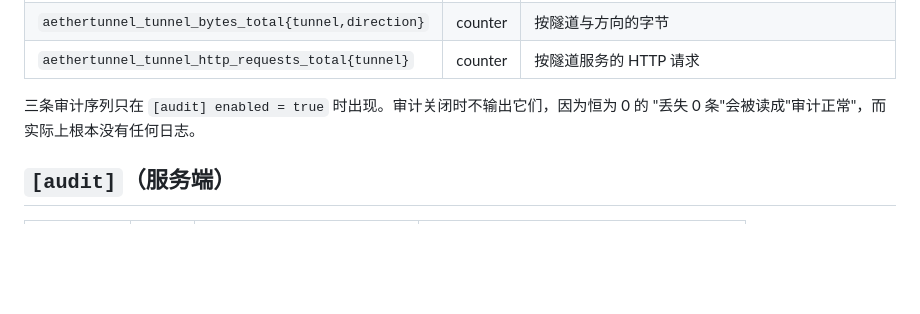
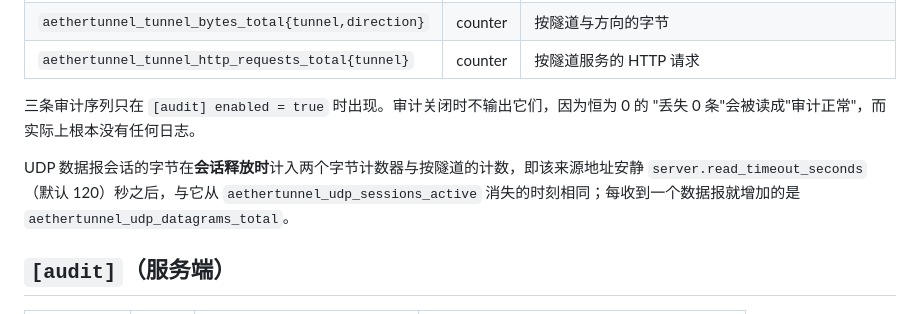
Before and after one commit to 000214075/aethertunnel, a Markdown page: docs/CONFIGURATION.md, the part around the change. Rendered like a GitHub page; blank space fills up the shorter version.

```diff
--- a/docs/CONFIGURATION.md
+++ b/docs/CONFIGURATION.md
@@ -184,6 +184,10 @@ SOCKS5 回复码 `0x02`（not allowed）拒绝。`allow_cidrs` / `deny_cidrs`
 三条审计序列只在 `[audit] enabled = true` 时出现。审计关闭时不输出它们，因为恒为 0 的
 "丢失 0 条"会被读成"审计正常"，而实际上根本没有任何日志。
 
+UDP 数据报会话的字节在**会话释放时**计入两个字节计数器与按隧道的计数，即该来源地址安静
+`server.read_timeout_seconds`（默认 120）秒之后，与它从 `aethertunnel_udp_sessions_active`
+消失的时刻相同；每收到一个数据报就增加的是 `aethertunnel_udp_datagrams_total`。
+
 ## `[audit]`（服务端）
 
 | 键 | 类型 | 默认 | 说明 |
```
Also changed, not shown: CHANGELOG.md (+4 -1 lines), docs/MIGRATION.md (+3 -1 lines).
